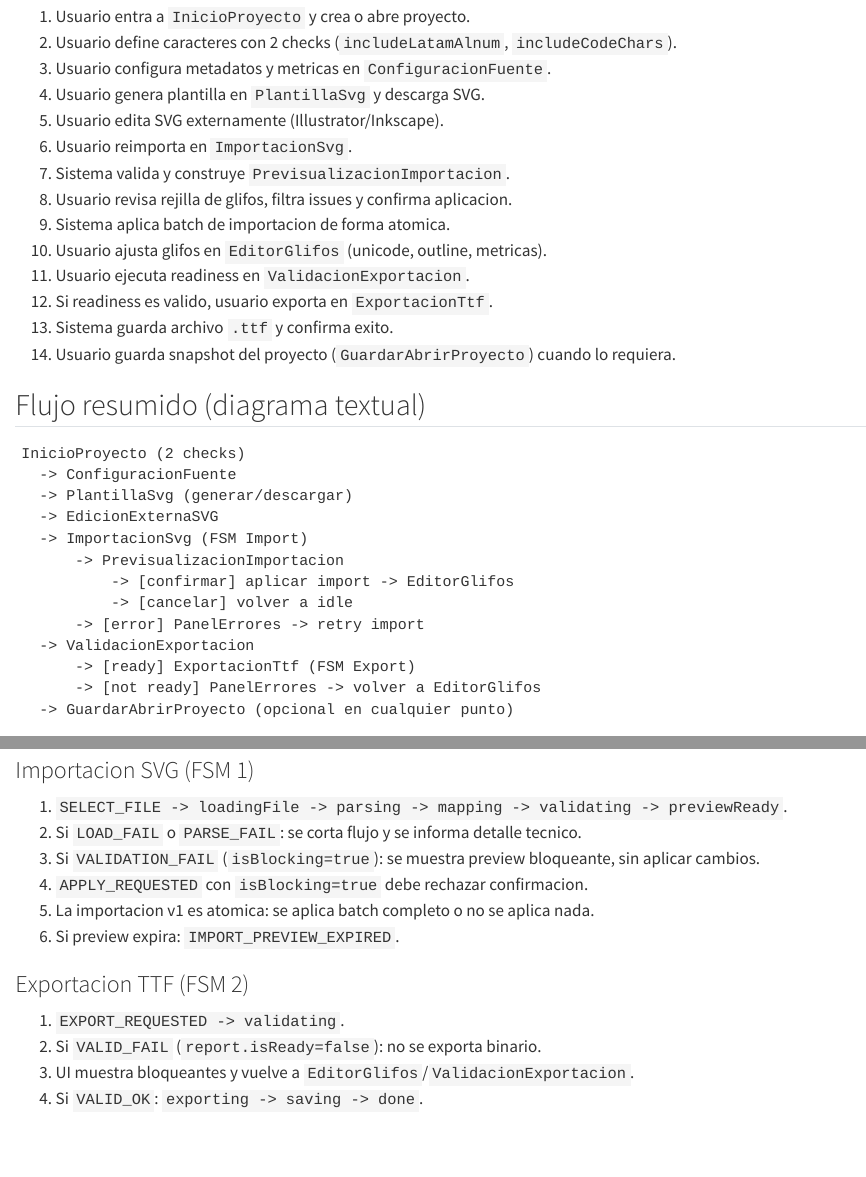
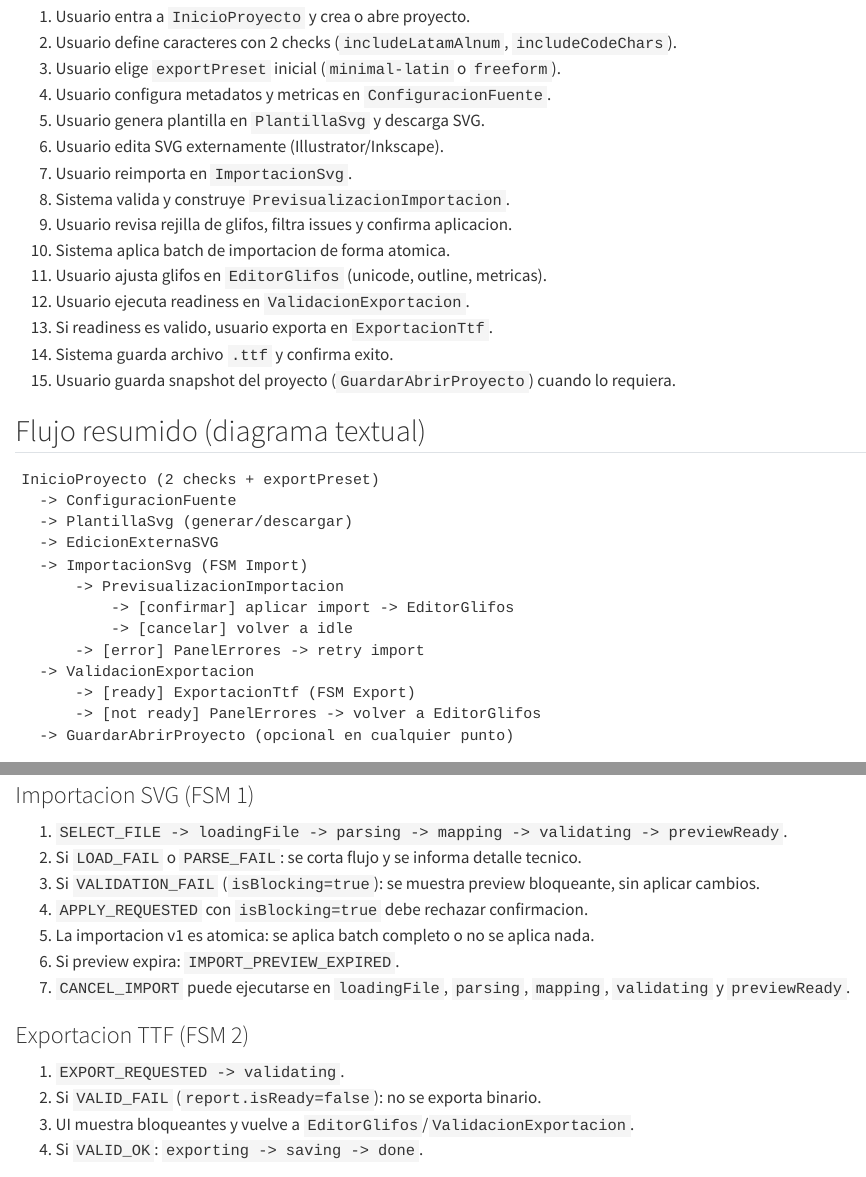
Before and after one commit to sergioatanacio/font-editor-app, a Quarto document (design/36-flujo-usuario-end-to-end.qmd): the page in a window 1100 px wide, from 240 px down, and a second part further down, joined at a grey line. Rendered offline with R 4.5, knitr and Pandoc in place of Quarto, with nearby package versions.

Commit message:
docs: close spec inconsistencies for presets, FSM cancelation and export flow

````diff
--- a/design/19-presets-y-glifos-requeridos.qmd
+++ b/design/19-presets-y-glifos-requeridos.qmd
@@ -20,6 +20,7 @@ Reglas:
 2. Si solo `includeCodeChars=true`: preset derivado `code-dev`.
 3. Si ambos `true`: preset derivado `latam-plus-code`.
 4. Si ambos `false`: error `INVALID_CHARACTER_SELECTION`.
+5. En la misma pantalla `InicioProyecto` se selecciona tambien `exportPreset` (`minimal-latin` | `freeform`), independiente de estos checks.
 
 ## Presets de exportacion v1 (sin cambios)
 
--- a/design/21-fsm-tablas.qmd
+++ b/design/21-fsm-tablas.qmd
@@ -40,6 +44,7 @@
 7. `VALIDATION_FAIL`: `previewId`, `summary`, `issues[]`, `isBlocking=true`
 8. `VALIDATION_OK` y `VALIDATION_FAIL` incluyen `expiresAt` (TTL fijo 900s desde `createdAt`).
 9. `APPLY_FAIL`: `issues[]`
+10. `CANCEL_IMPORT`: `reason?`
 
 ## FSM 2: ExportTypefaceToTtf
 
--- a/design/33-ui-pantallas-flujos.qmd
+++ b/design/33-ui-pantallas-flujos.qmd
@@ -47,6 +47,7 @@ Responsabilidad:
 3. Cargar ultimo proyecto local si existe.
 4. Seleccionar conjunto de caracteres con 2 checks:
    `includeLatamAlnum` y `includeCodeChars`.
+5. Seleccionar `exportPreset` inicial: `minimal-latin` o `freeform`.
 
 Casos de uso vinculados:
 
@@ -177,11 +178,12 @@ Reglas:
 ## Componentes UI obligatorios v1
 
 1. `CharacterSetChecks` (2 checks de inicio).
-2. `GlyphPreviewGrid` (rejilla virtualizable).
-3. `GlyphPreviewCard` (miniatura + estado).
-4. `GlyphStatusFilterBar` (ok/warning/error/empty).
-5. `GlyphDetailPanel` (issue codes, codepoint, bounds, acciones).
-6. `ImportSummaryPanel` (totales y bloqueantes).
+2. `ExportPresetSelector` (`minimal-latin` | `freeform`).
+3. `GlyphPreviewGrid` (rejilla virtualizable).
+4. `GlyphPreviewCard` (miniatura + estado).
+5. `GlyphStatusFilterBar` (ok/warning/error/empty).
+6. `GlyphDetailPanel` (issue codes, codepoint, bounds, acciones).
+7. `ImportSummaryPanel` (totales y bloqueantes).
 
 ## Reglas de estado de interfaz
 
--- a/design/36-flujo-usuario-end-to-end.qmd
+++ b/design/36-flujo-usuario-end-to-end.qmd
@@ -8,23 +8,24 @@ Definir un flujo unico y trazable de usuario desde inicio de proyecto hasta expo
 
 1. Usuario entra a `InicioProyecto` y crea o abre proyecto.
 2. Usuario define caracteres con 2 checks (`includeLatamAlnum`, `includeCodeChars`).
-3. Usuario configura metadatos y metricas en `ConfiguracionFuente`.
-4. Usuario genera plantilla en `PlantillaSvg` y descarga SVG.
-5. Usuario edita SVG externamente (Illustrator/Inkscape).
-6. Usuario reimporta en `ImportacionSvg`.
-7. Sistema valida y construye `PrevisualizacionImportacion`.
-8. Usuario revisa rejilla de glifos, filtra issues y confirma aplicacion.
-9. Sistema aplica batch de importacion de forma atomica.
-10. Usuario ajusta glifos en `EditorGlifos` (unicode, outline, metricas).
-11. Usuario ejecuta readiness en `ValidacionExportacion`.
-12. Si readiness es valido, usuario exporta en `ExportacionTtf`.
-13. Sistema guarda archivo `.ttf` y confirma exito.
-14. Usuario guarda snapshot del proyecto (`GuardarAbrirProyecto`) cuando lo requiera.
+3. Usuario elige `exportPreset` inicial (`minimal-latin` o `freeform`).
+4. Usuario configura metadatos y metricas en `ConfiguracionFuente`.
+5. Usuario genera plantilla en `PlantillaSvg` y descarga SVG.
+6. Usuario edita SVG externamente (Illustrator/Inkscape).
+7. Usuario reimporta en `ImportacionSvg`.
+8. Sistema valida y construye `PrevisualizacionImportacion`.
+9. Usuario revisa rejilla de glifos, filtra issues y confirma aplicacion.
+10. Sistema aplica batch de importacion de forma atomica.
+11. Usuario ajusta glifos en `EditorGlifos` (unicode, outline, metricas).
+12. Usuario ejecuta readiness en `ValidacionExportacion`.
+13. Si readiness es valido, usuario exporta en `ExportacionTtf`.
+14. Sistema guarda archivo `.ttf` y confirma exito.
+15. Usuario guarda snapshot del proyecto (`GuardarAbrirProyecto`) cuando lo requiera.
 
 ## Flujo resumido (diagrama textual)
 
 ```text
-InicioProyecto (2 checks)
+InicioProyecto (2 checks + exportPreset)
   -> ConfiguracionFuente
   -> PlantillaSvg (generar/descargar)
   -> EdicionExternaSVG
@@ -49,6 +50,7 @@ InicioProyecto (2 checks)
 4. `APPLY_REQUESTED` con `isBlocking=true` debe rechazar confirmacion.
 5. La importacion v1 es atomica: se aplica batch completo o no se aplica nada.
 6. Si preview expira: `IMPORT_PREVIEW_EXPIRED`.
+7. `CANCEL_IMPORT` puede ejecutarse en `loadingFile`, `parsing`, `mapping`, `validating` y `previewReady`.
 
 ### Exportacion TTF (FSM 2)
 
````
Also changed, not shown: design/00-proyecto-general.qmd (+7 -0 lines), design/11-dominio-agregados.qmd (+1 -1 lines), design/14-template-svg-spec.qmd (+1 -1 lines), design/22-casos-uso-algoritmos.qmd (+1 -0 lines), design/23-fsm-actions-contratos.qmd (+1 -0 lines), design/31-export-ttf-spec.qmd (+1 -0 lines), design/21-fsm-tablas.qmd (4 more changed lines).
